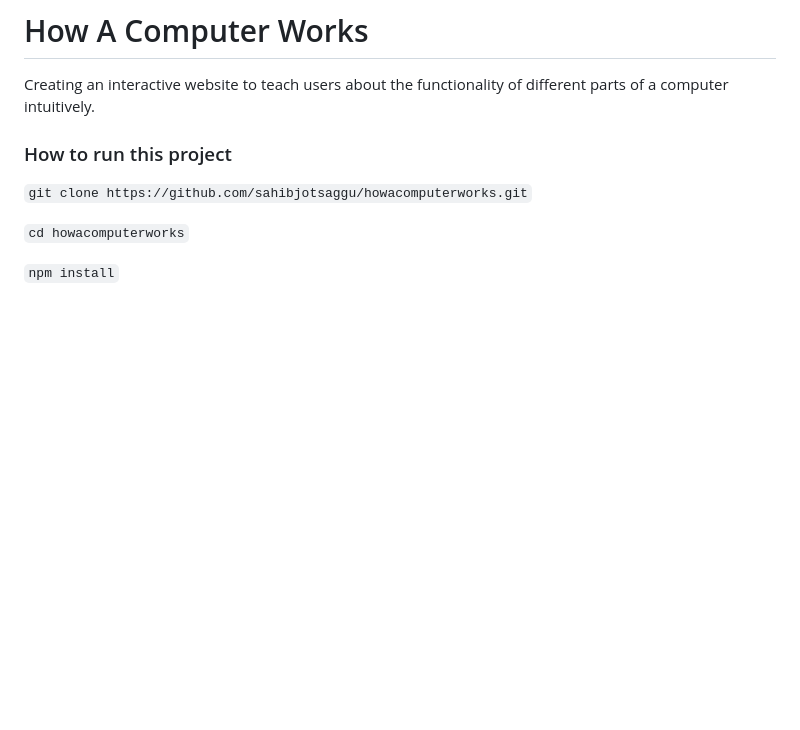
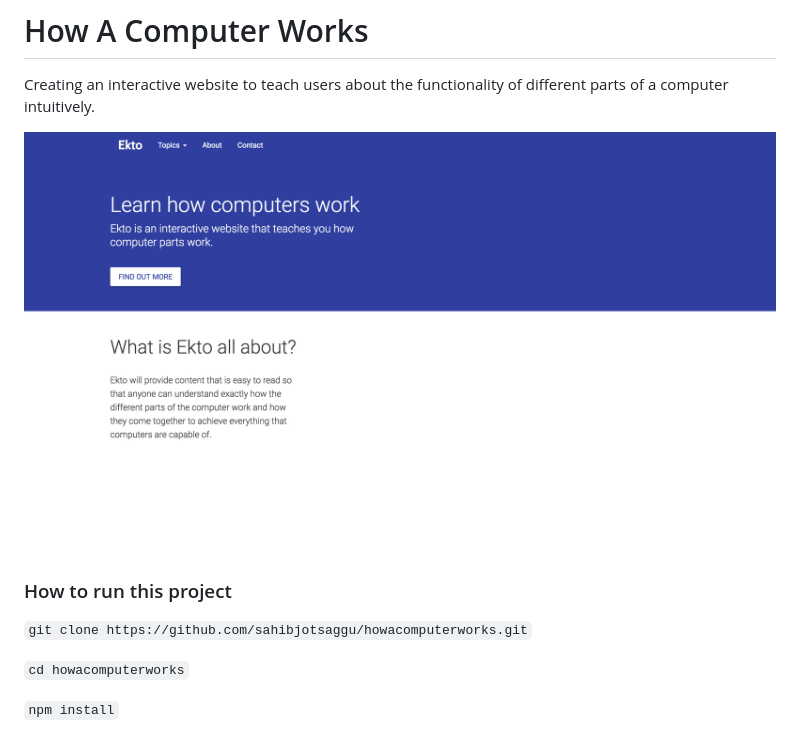
Before and after one commit to sahibjotsaggu/howacomputerworks, a Markdown page: README.md, the part around the change. Drawn GitHub-style; pictures changed too: public/assets/images/homepage.png (added); blank space fills up the shorter version.

Commit message:
Add homepage screenshot to README.md

```diff
--- a/README.md
+++ b/README.md
@@ -1,6 +1,8 @@
 # How A Computer Works
 
 Creating an interactive website to teach users about the functionality of different parts of a computer intuitively.
+
+![Image of the current homepage](https://github.com/sahibjotsaggu/howacomputerworks/blob/dev/public/assets/images/homepage.png)
 
 ### How to run this project
 
```
Also changed, not shown: public/assets/images/main_bg.png (deleted).
